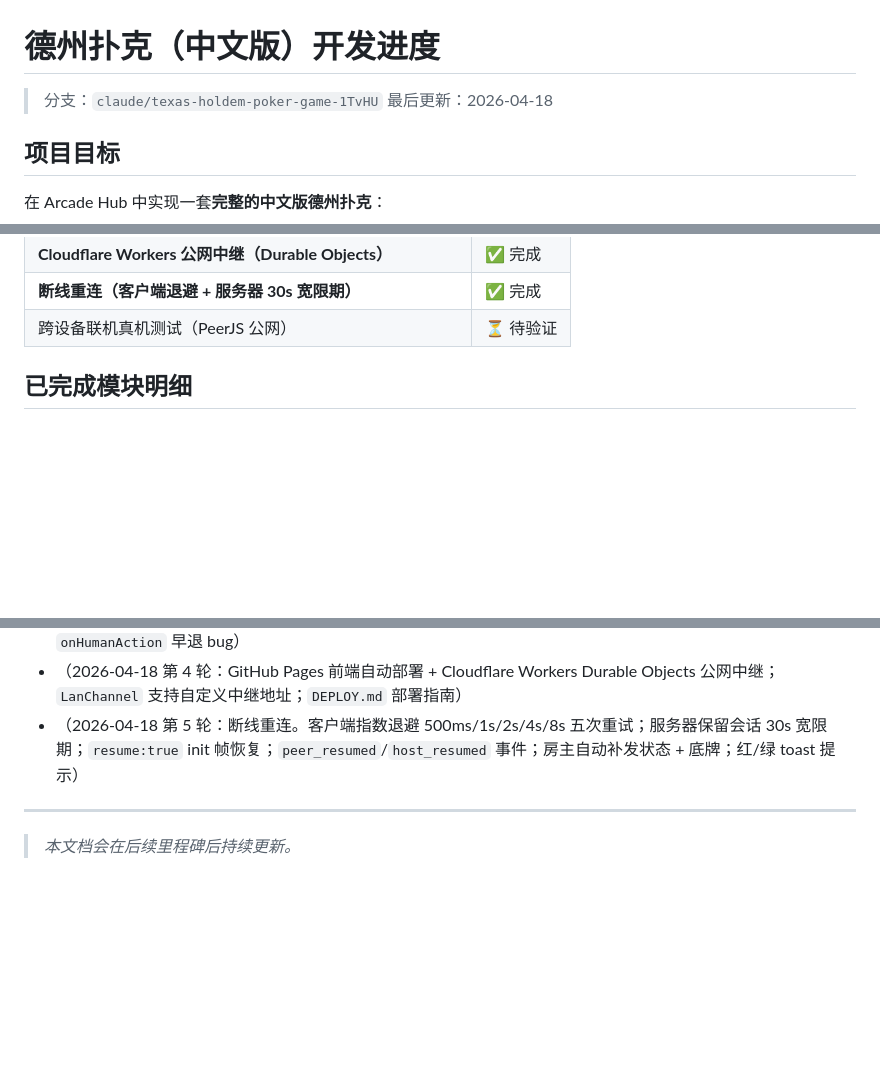
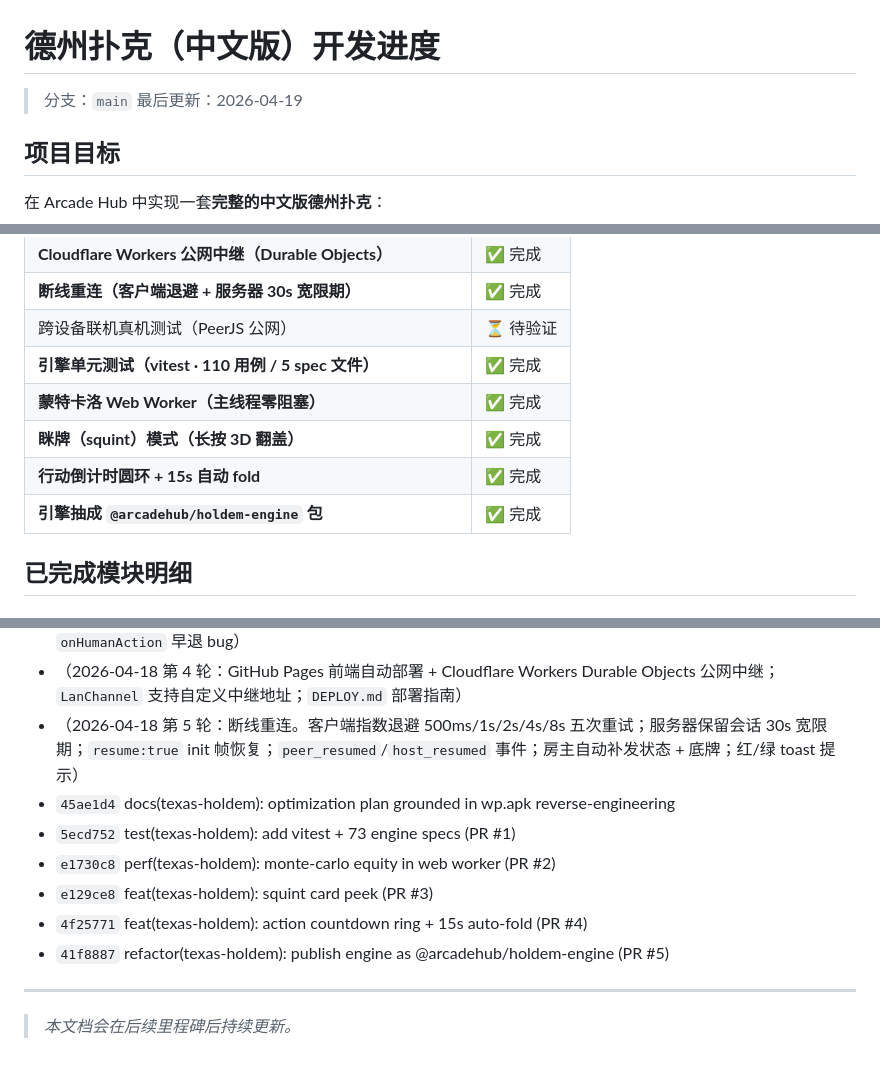
Before and after one commit to huntersjq/arcadehub, a Markdown page: games/texas-holdem/progress.md, 3 parts joined by grey strips. GitHub-like rendering; blank space fills up the shorter version.

```diff
--- a/games/texas-holdem/progress.md
+++ b/games/texas-holdem/progress.md
@@ -1,7 +1,7 @@
 # 德州扑克（中文版）开发进度
 
-> 分支：`claude/texas-holdem-poker-game-1TvHU`
-> 最后更新：2026-04-18
+> 分支：`main`
+> 最后更新：2026-04-19
 
 ## 项目目标
 
@@ -46,6 +46,11 @@
 | **Cloudflare Workers 公网中继（Durable Objects）** | ✅ 完成 |
 | **断线重连（客户端退避 + 服务器 30s 宽限期）** | ✅ 完成 |
 | 跨设备联机真机测试（PeerJS 公网） | ⏳ 待验证 |
+| **引擎单元测试（vitest · 110 用例 / 5 spec 文件）** | ✅ 完成 |
+| **蒙特卡洛 Web Worker（主线程零阻塞）** | ✅ 完成 |
+| **眯牌（squint）模式（长按 3D 翻盖）** | ✅ 完成 |
+| **行动倒计时圆环 + 15s 自动 fold** | ✅ 完成 |
+| **引擎抽成 `@arcadehub/holdem-engine` 包** | ✅ 完成 |
 
 ## 已完成模块明细
 
@@ -237,6 +257,12 @@ LAN: http://192.168.1.9:8765/
 - （2026-04-18 第 3 轮：LAN 联机模式，Bun WebSocket 中继服务器 + `LanChannel` + 新 tab，修复客户端 `onHumanAction` 早退 bug）
 - （2026-04-18 第 4 轮：GitHub Pages 前端自动部署 + Cloudflare Workers Durable Objects 公网中继；`LanChannel` 支持自定义中继地址；`DEPLOY.md` 部署指南）
 - （2026-04-18 第 5 轮：断线重连。客户端指数退避 500ms/1s/2s/4s/8s 五次重试；服务器保留会话 30s 宽限期；`resume:true` init 帧恢复；`peer_resumed`/`host_resumed` 事件；房主自动补发状态 + 底牌；红/绿 toast 提示）
+- `45ae1d4` docs(texas-holdem): optimization plan grounded in wp.apk reverse-engineering
+- `5ecd752` test(texas-holdem): add vitest + 73 engine specs (PR #1)
+- `e1730c8` perf(texas-holdem): monte-carlo equity in web worker (PR #2)
+- `e129ce8` feat(texas-holdem): squint card peek (PR #3)
+- `4f25771` feat(texas-holdem): action countdown ring + 15s auto-fold (PR #4)
+- `41f8887` refactor(texas-holdem): publish engine as @arcadehub/holdem-engine (PR #5)
 
 ---
 
```
Also changed, not shown: other parts of games/texas-holdem/progress.md (+32 -17 lines).
